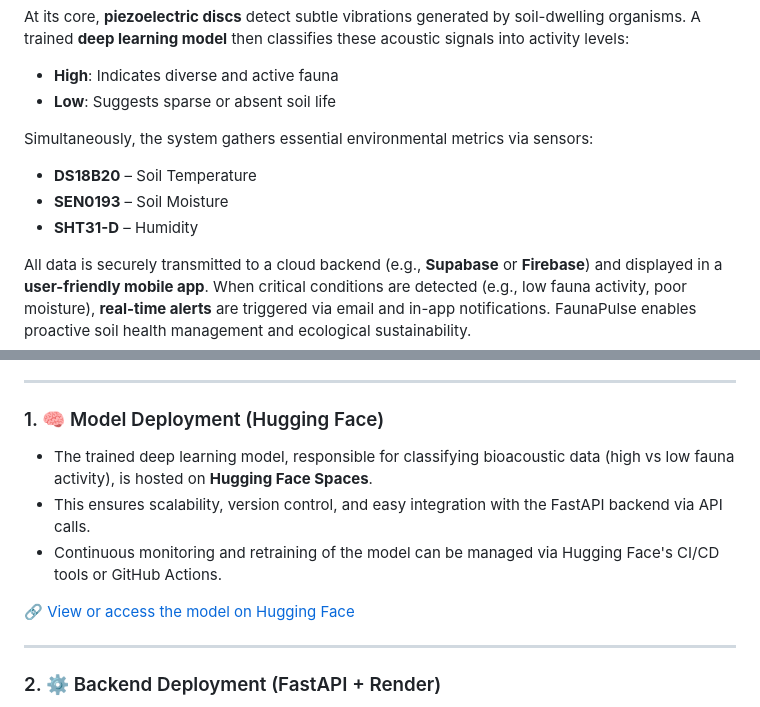
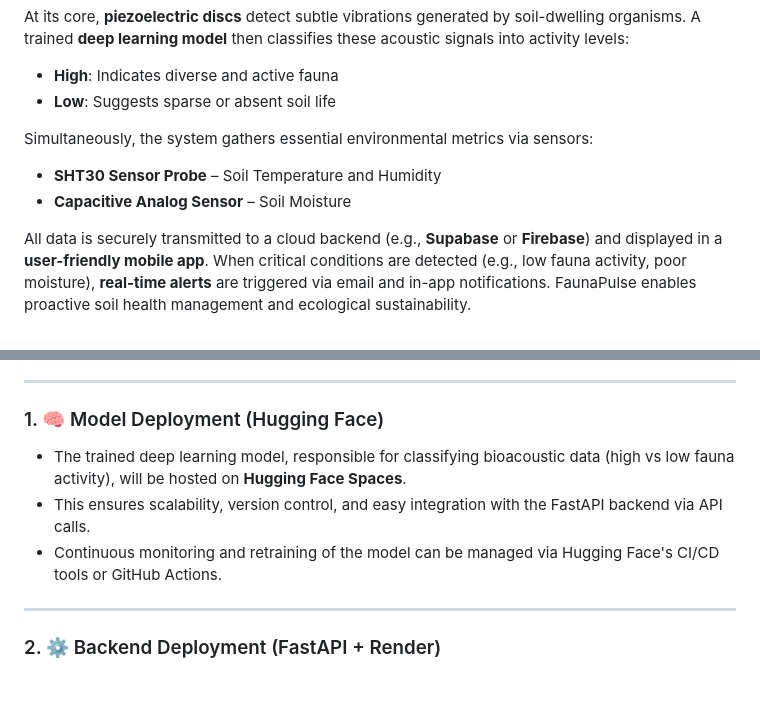
Before and after one commit to SammyGbabs/FaunaPulse-Capstone-Project, a Markdown page: README.md, 2 parts joined by grey strips. Drawn GitHub-style; blank space fills up the shorter version.

Commit message:
feat: Readme file

```diff
--- a/README.md
+++ b/README.md
@@ -15,9 +15,8 @@ At its core, **piezoelectric discs** detect subtle vibrations generated by soil-
 
 Simultaneously, the system gathers essential environmental metrics via sensors:
 
-* **DS18B20** – Soil Temperature
-* **SEN0193** – Soil Moisture
-* **SHT31-D** – Humidity
+* **SHT30 Sensor Probe** – Soil Temperature and Humidity
+* **Capacitive Analog Sensor** – Soil Moisture
 
 All data is securely transmitted to a cloud backend (e.g., **Supabase** or **Firebase**) and displayed in a **user-friendly mobile app**. When critical conditions are detected (e.g., low fauna activity, poor moisture), **real-time alerts** are triggered via email and in-app notifications. FaunaPulse enables proactive soil health management and ecological sustainability.
 
@@ -163,11 +162,11 @@ The **FaunaPulse** system is designed to be fully operational in real-world agri
 
 ### 1. 🧠 Model Deployment (Hugging Face)
 
-- The trained deep learning model, responsible for classifying bioacoustic data (high vs low fauna activity), is hosted on **Hugging Face Spaces**.
+- The trained deep learning model, responsible for classifying bioacoustic data (high vs low fauna activity), will be hosted on **Hugging Face Spaces**.
 - This ensures scalability, version control, and easy integration with the FastAPI backend via API calls.
 - Continuous monitoring and retraining of the model can be managed via Hugging Face's CI/CD tools or GitHub Actions.
 
-🔗 [View or access the model on Hugging Face](https://huggingface.co/spaces/...)
+<!-- 🔗 [View or access the model on Hugging Face](https://huggingface.co/spaces/...) -->
 
 ---
 
```
